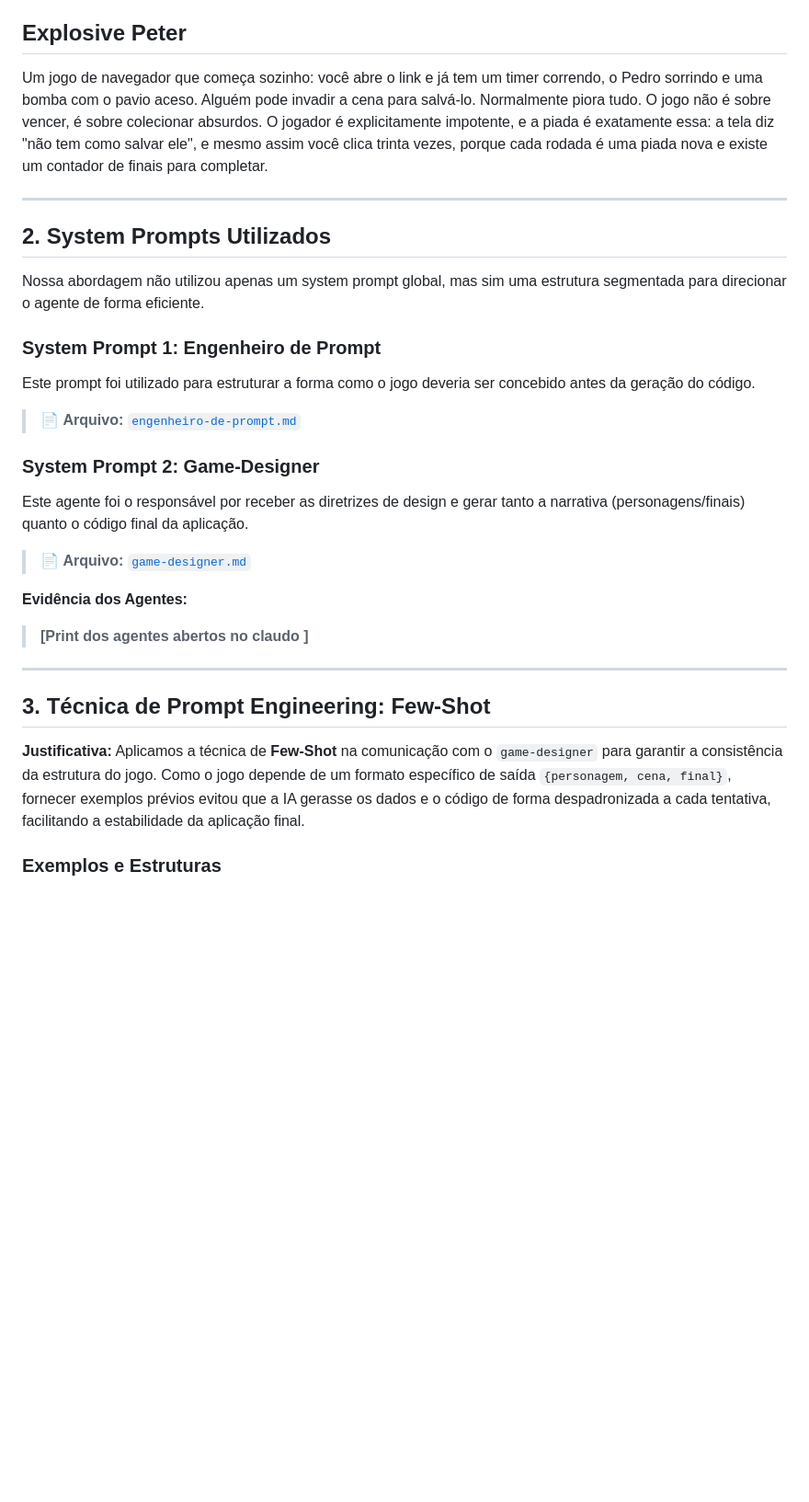
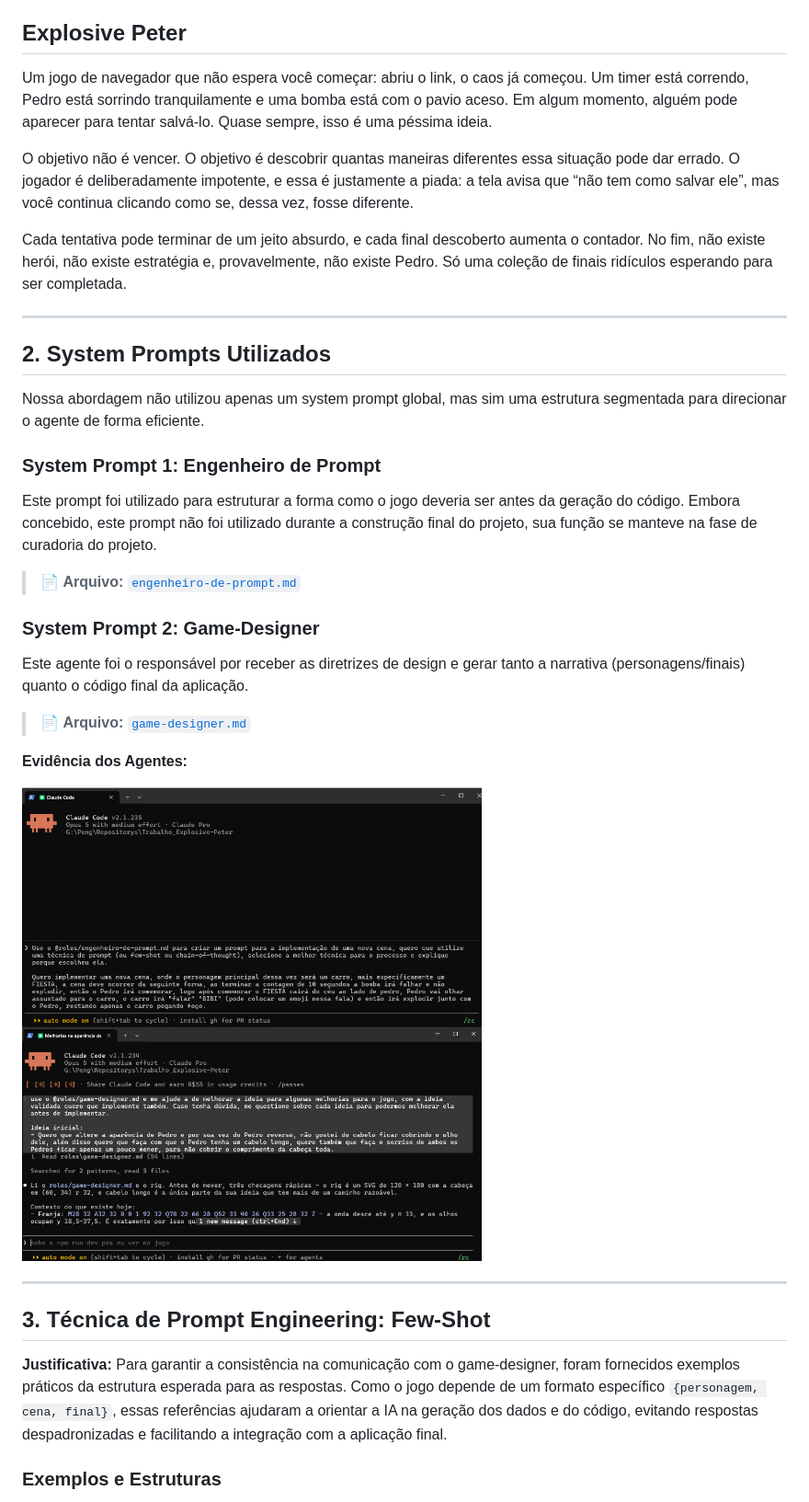
Before and after one commit to felipepeng/Trabalho_Explosive-Peter, a Markdown page: README.md, the part around one of its changes. Shown at 92% size. Rendered like a GitHub page; blank space fills up the shorter version.

Commit message:
Update readme prints/ajustes

```diff
--- a/README.md
+++ b/README.md
@@ -4,8 +4,11 @@
 **Opção escolhida:** Projeto de livre escolha.
 
 ## Explosive Peter
-Um jogo de navegador que começa sozinho: você abre o link e já tem um timer correndo, o Pedro sorrindo e uma bomba com o pavio aceso. Alguém pode invadir a cena para salvá-lo. Normalmente piora tudo.
-O jogo não é sobre vencer, é sobre colecionar absurdos. O jogador é explicitamente impotente, e a piada é exatamente essa: a tela diz "não tem como salvar ele", e mesmo assim você clica trinta vezes, porque cada rodada é uma piada nova e existe um contador de finais para completar.
+Um jogo de navegador que não espera você começar: abriu o link, o caos já começou. Um timer está correndo, Pedro está sorrindo tranquilamente e uma bomba está com o pavio aceso. Em algum momento, alguém pode aparecer para tentar salvá-lo. Quase sempre, isso é uma péssima ideia.
+
+O objetivo não é vencer. O objetivo é descobrir quantas maneiras diferentes essa situação pode dar errado. O jogador é deliberadamente impotente, e essa é justamente a piada: a tela avisa que “não tem como salvar ele”, mas você continua clicando como se, dessa vez, fosse diferente.
+
+Cada tentativa pode terminar de um jeito absurdo, e cada final descoberto aumenta o contador. No fim, não existe herói, não existe estratégia e, provavelmente, não existe Pedro. Só uma coleção de finais ridículos esperando para ser completada.
 
 ---
 
@@ -14,7 +17,7 @@ O jogo não é sobre vencer, é sobre colecionar absurdos. O jogador é explicit
 Nossa abordagem não utilizou apenas um system prompt global, mas sim uma estrutura segmentada para direcionar o agente de forma eficiente.
 
 ### System Prompt 1: Engenheiro de Prompt
-Este prompt foi utilizado para estruturar a forma como o jogo deveria ser concebido antes da geração do código.
+Este prompt foi utilizado para estruturar a forma como o jogo deveria ser antes da geração do código. Embora concebido, este prompt não foi utilizado durante a construção final do projeto, sua função se manteve na fase de curadoria do projeto.
 > 📄 **Arquivo:** [`engenheiro-de-prompt.md`](roles/engenheiro-de-prompt.md)
 ### System Prompt 2: Game-Designer
 Este agente foi o responsável por receber as diretrizes de design e gerar tanto a narrativa (personagens/finais) quanto o código final da aplicação.
@@ -22,14 +25,15 @@ Este agente foi o responsável por receber as diretrizes de design e gerar tanto
 
 
 **Evidência dos Agentes:**
-> **[Print dos agentes abertos no claudo ]**
+
+<img src="prints/eng-prompt.png" width="500"> <img src="prints/game-designer.png" width="500">
 
 ---
 
 ## 3. Técnica de Prompt Engineering: Few-Shot
 
 **Justificativa:**
-Aplicamos a técnica de **Few-Shot** na comunicação com o `game-designer` para garantir a consistência da estrutura do jogo. Como o jogo depende de um formato específico de saída `{personagem, cena, final}`, fornecer exemplos prévios evitou que a IA gerasse os dados e o código de forma despadronizada a cada tentativa, facilitando a estabilidade da aplicação final.
+Para garantir a consistência na comunicação com o game-designer, foram fornecidos exemplos práticos da estrutura esperada para as respostas. Como o jogo depende de um formato específico `{personagem, cena, final}`, essas referências ajudaram a orientar a IA na geração dos dados e do código, evitando respostas despadronizadas e facilitando a integração com a aplicação final.
 
 ### Exemplos e Estruturas
 
```
Also changed, not shown: other parts of README.md (+16 -10 lines).
